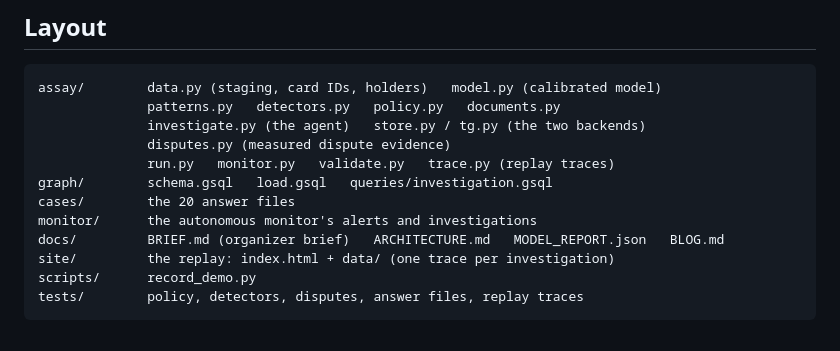
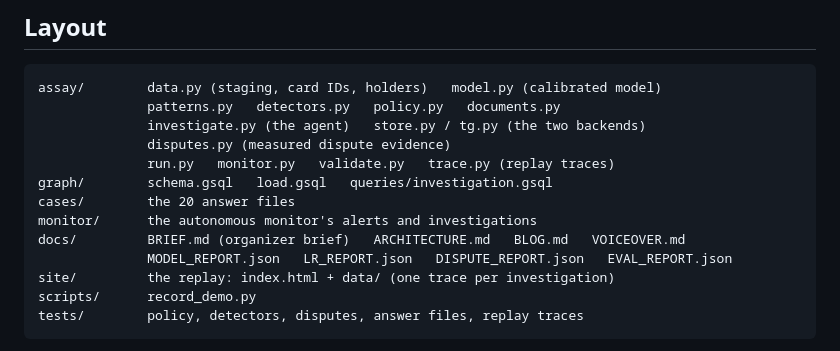
Before and after one commit to nikhilcherry/assay, a Markdown page: README.md, the part around the change. GitHub-like rendering.

```diff
--- a/README.md
+++ b/README.md
@@ -338,7 +338,8 @@ assay/        data.py (staging, card IDs, holders)   model.py (calibrated model)
 graph/        schema.gsql   load.gsql   queries/investigation.gsql
 cases/        the 20 answer files
 monitor/      the autonomous monitor's alerts and investigations
-docs/         BRIEF.md (organizer brief)   ARCHITECTURE.md   MODEL_REPORT.json   BLOG.md
+docs/         BRIEF.md (organizer brief)   ARCHITECTURE.md   BLOG.md   VOICEOVER.md
+              MODEL_REPORT.json   LR_REPORT.json   DISPUTE_REPORT.json   EVAL_REPORT.json
 site/         the replay: index.html + data/ (one trace per investigation)
 scripts/      record_demo.py
 tests/        policy, detectors, disputes, answer files, replay traces
```
Also changed, not shown: docs/VOICEOVER.md (added, +55 -0 lines).
